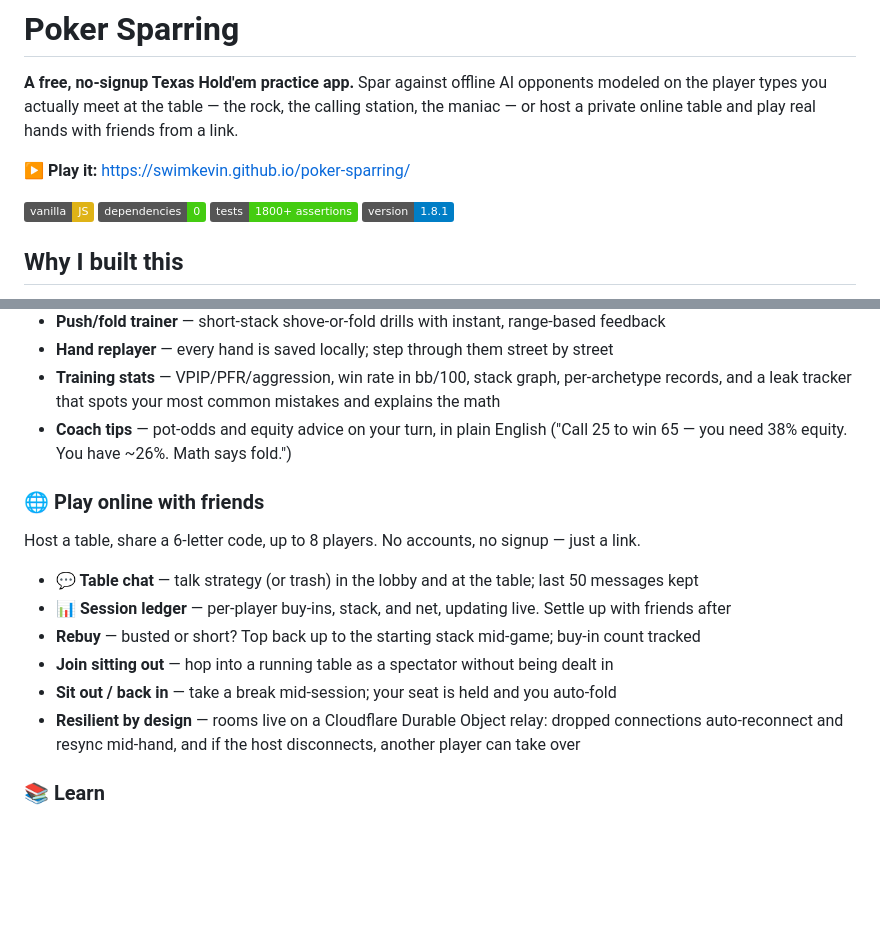
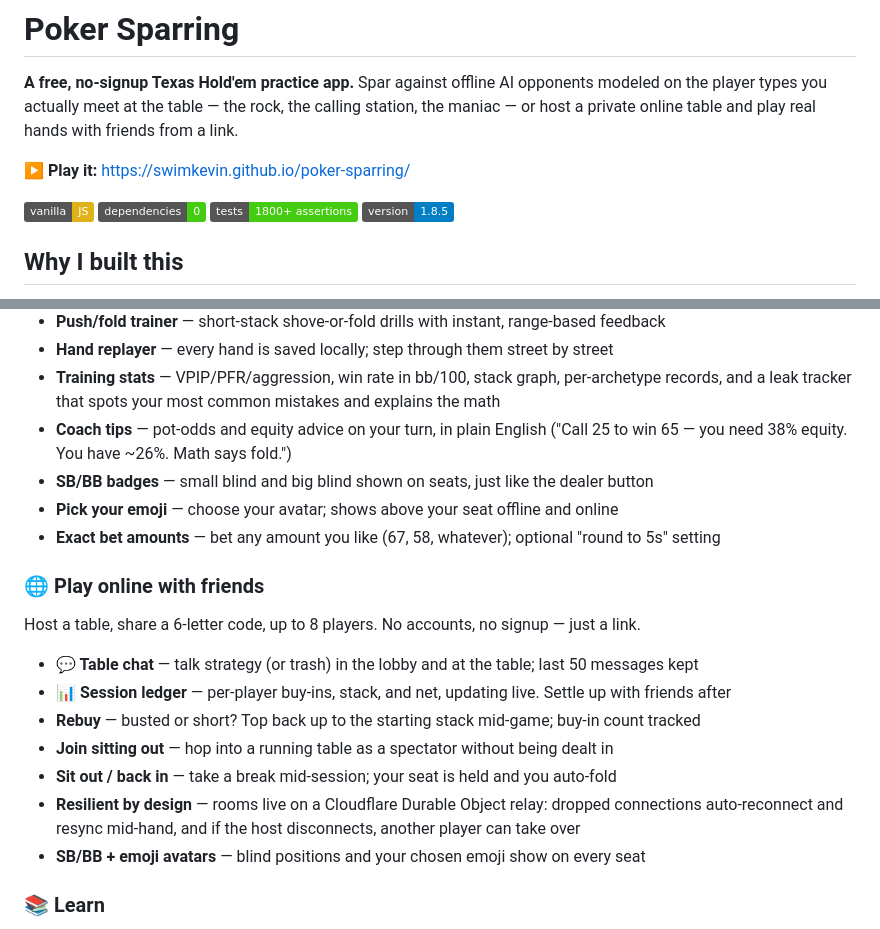
Before and after one commit to swimkevin/poker-sparring, a Markdown page: README.md, 2 parts joined by grey strips. Rendered like a GitHub page; badges without logos; blank space fills up the shorter version.

Commit message:
README: v1.8.5 features (SB/BB, emoji, exact bets)

```diff
--- a/README.md
+++ b/README.md
@@ -4,7 +4,7 @@
 
 ▶️ **Play it:** https://swimkevin.github.io/poker-sparring/
 
-![vanilla JS](https://img.shields.io/badge/vanilla-JS-yellow) ![no dependencies](https://img.shields.io/badge/dependencies-0-brightgreen) ![tests](https://img.shields.io/badge/tests-1800%2B%20assertions-brightgreen) ![version](https://img.shields.io/badge/version-1.8.1-blue)
+![vanilla JS](https://img.shields.io/badge/vanilla-JS-yellow) ![no dependencies](https://img.shields.io/badge/dependencies-0-brightgreen) ![tests](https://img.shields.io/badge/tests-1800%2B%20assertions-brightgreen) ![version](https://img.shields.io/badge/version-1.8.5-blue)
 
 ## Why I built this
 
@@ -27,6 +27,9 @@ It's also my engineering playground: I use it to practice AI-assisted developmen
 - **Hand replayer** — every hand is saved locally; step through them street by street
 - **Training stats** — VPIP/PFR/aggression, win rate in bb/100, stack graph, per-archetype records, and a leak tracker that spots your most common mistakes and explains the math
 - **Coach tips** — pot-odds and equity advice on your turn, in plain English ("Call 25 to win 65 — you need 38% equity. You have ~26%. Math says fold.")
+- **SB/BB badges** — small blind and big blind shown on seats, just like the dealer button
+- **Pick your emoji** — choose your avatar; shows above your seat offline and online
+- **Exact bet amounts** — bet any amount you like (67, 58, whatever); optional "round to 5s" setting
 
 ### 🌐 Play online with friends
 Host a table, share a 6-letter code, up to 8 players. No accounts, no signup — just a link.
@@ -37,6 +40,7 @@ Host a table, share a 6-letter code, up to 8 players. No accounts, no signup —
 - **Join sitting out** — hop into a running table as a spectator without being dealt in
 - **Sit out / back in** — take a break mid-session; your seat is held and you auto-fold
 - **Resilient by design** — rooms live on a Cloudflare Durable Object relay: dropped connections auto-reconnect and resync mid-hand, and if the host disconnects, another player can take over
+- **SB/BB + emoji avatars** — blind positions and your chosen emoji show on every seat
 
 ### 📚 Learn
 - 29-term glossary and curated books/sites
```
